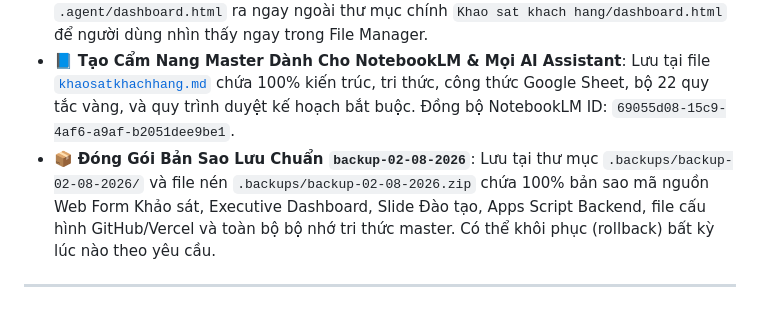
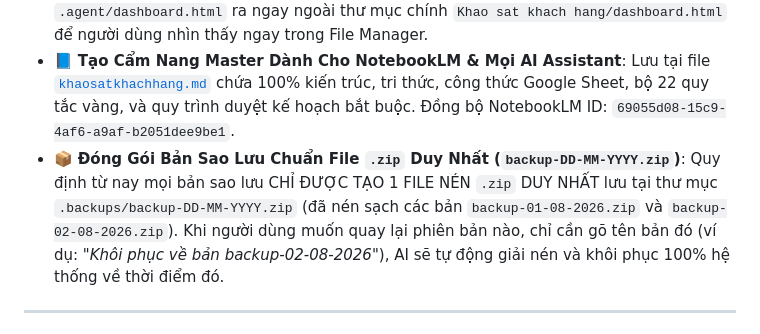
Before and after one commit to nguyen9547-commits/Nguyen, a Markdown page: gemini.md, the part around the change. Rendered like a GitHub page.

```diff
--- a/gemini.md
+++ b/gemini.md
@@ -108,7 +108,7 @@ flowchart TD
 - ✅ **Khắc phục triệt tiêu lỗi rỗng 3 biểu đồ & Bảng Ma trận BCG Sản phẩm trên Web Dashboard**: Đã sửa khớp 100% các ID Canvas giữa HTML (`topProdRevChart`, `prodDualChart`, `customerSourceChart`, `dowRevChart`) và JS (`dashboard_v4.js`), đồng thời bổ sung bộ Renderer hiển thị bảng `bcgProductTableBody`.
 - ✅ **Sao chép file dashboard.html ra thư mục gốc**: Đã đưa `dashboard.html` từ `.agent/dashboard.html` ra ngay ngoài thư mục chính `Khao sat khach hang/dashboard.html` để người dùng nhìn thấy ngay trong File Manager.
 - 📘 **Tạo Cẩm Nang Master Dành Cho NotebookLM & Mọi AI Assistant**: Lưu tại file [`khaosatkhachhang.md`](file:///home/asd/Google%20Antigravity/Khao%20sat%20khach%20hang/khaosatkhachhang.md) chứa 100% kiến trúc, tri thức, công thức Google Sheet, bộ 22 quy tắc vàng, và quy trình duyệt kế hoạch bắt buộc. Đồng bộ NotebookLM ID: `69055d08-15c9-4af6-a9af-b2051dee9be1`.
-- 📦 **Đóng Gói Bản Sao Lưu Chuẩn `backup-02-08-2026`**: Lưu tại thư mục `.backups/backup-02-08-2026/` và file nén `.backups/backup-02-08-2026.zip` chứa 100% bản sao mã nguồn Web Form Khảo sát, Executive Dashboard, Slide Đào tạo, Apps Script Backend, file cấu hình GitHub/Vercel và toàn bộ bộ nhớ tri thức master. Có thể khôi phục (rollback) bất kỳ lúc nào theo yêu cầu.
+- 📦 **Đóng Gói Bản Sao Lưu Chuẩn File `.zip` Duy Nhất (`backup-DD-MM-YYYY.zip`)**: Quy định từ nay mọi bản sao lưu CHỈ ĐƯỢC TẠO 1 FILE NÉN `.zip` DUY NHẤT lưu tại thư mục `.backups/backup-DD-MM-YYYY.zip` (đã nén sạch các bản `backup-01-08-2026.zip` và `backup-02-08-2026.zip`). Khi người dùng muốn quay lại phiên bản nào, chỉ cần gõ tên bản đó (ví dụ: *"Khôi phục về bản backup-02-08-2026"*), AI sẽ tự động giải nén và khôi phục 100% hệ thống về thời điểm đó.
 
 
 
```
Also changed, not shown: AGENTS.md (+2 -0 lines).
